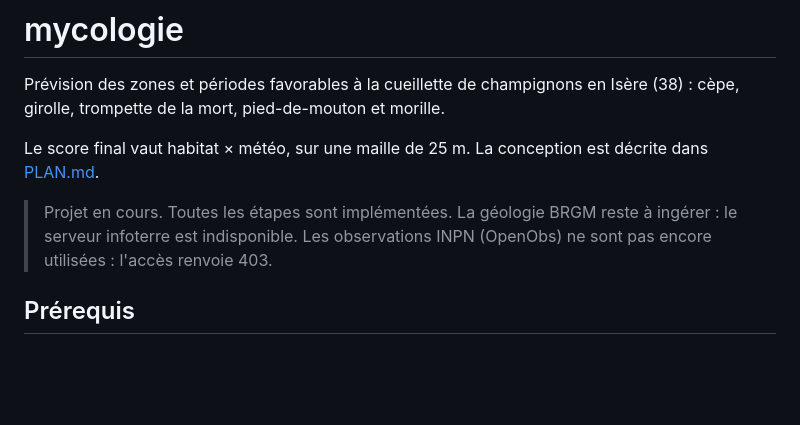
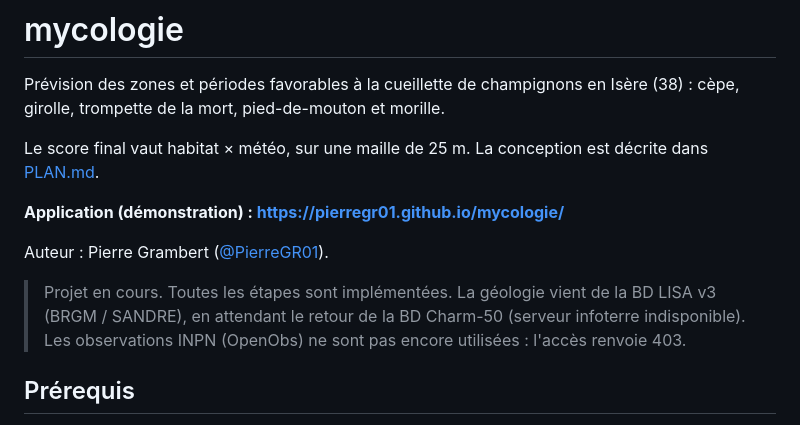
Before and after one commit to PierreGR01/mycologie, a Markdown page: README.md, the part around the change. Drawn GitHub-style; blank space fills up the shorter version.

Commit message:
README : lien vers l'application et auteur
Co-Authored-By: Claude Opus 5.5 <noreply@anthropic.com>
Claude-Session: https://claude.ai/code/session_01HEL7sLH39tDzsfPS4Uce3D

```diff
--- a/README.md
+++ b/README.md
@@ -5,9 +5,13 @@ cèpe, girolle, trompette de la mort, pied-de-mouton et morille.
 
 Le score final vaut habitat × météo, sur une maille de 25 m. La conception est décrite dans [PLAN.md](PLAN.md).
 
-> Projet en cours. Toutes les étapes sont implémentées. La géologie BRGM reste à ingérer : le
-> serveur infoterre est indisponible. Les observations INPN (OpenObs) ne sont pas encore
-> utilisées : l'accès renvoie 403.
+**Application (démonstration) : <https://pierregr01.github.io/mycologie/>**
+
+Auteur : Pierre Grambert ([@PierreGR01](https://github.com/PierreGR01)).
+
+> Projet en cours. Toutes les étapes sont implémentées. La géologie vient de la BD LISA v3
+> (BRGM / SANDRE), en attendant le retour de la BD Charm-50 (serveur infoterre indisponible).
+> Les observations INPN (OpenObs) ne sont pas encore utilisées : l'accès renvoie 403.
 
 ## Prérequis
 
```
